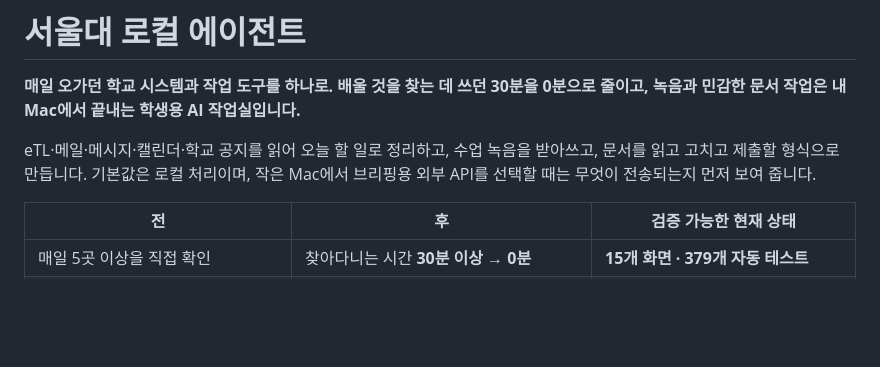
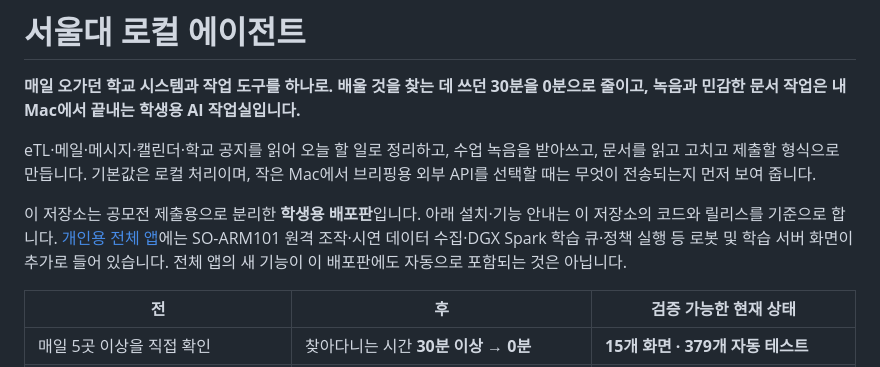
Before and after one commit to sesepark/snu-local-agent, a Markdown page: README.md, the part around the change. Rendered like a GitHub page; blank space fills up the shorter version.

Commit message:
Clarify competition edition scope in README

```diff
--- a/README.md
+++ b/README.md
@@ -3,6 +3,11 @@
 **매일 오가던 학교 시스템과 작업 도구를 하나로. 배울 것을 찾는 데 쓰던 30분을 0분으로 줄이고, 녹음과 민감한 문서 작업은 내 Mac에서 끝내는 학생용 AI 작업실입니다.**
 
 eTL·메일·메시지·캘린더·학교 공지를 읽어 오늘 할 일로 정리하고, 수업 녹음을 받아쓰고, 문서를 읽고 고치고 제출할 형식으로 만듭니다. 기본값은 로컬 처리이며, 작은 Mac에서 브리핑용 외부 API를 선택할 때는 무엇이 전송되는지 먼저 보여 줍니다.
+
+이 저장소는 공모전 제출용으로 분리한 **학생용 배포판**입니다. 아래 설치·기능 안내는 이 저장소의
+코드와 릴리스를 기준으로 합니다. [개인용 전체 앱](https://github.com/sesepark/seoul-local-agent)에는
+SO-ARM101 원격 조작·시연 데이터 수집·DGX Spark 학습 큐·정책 실행 등 로봇 및 학습 서버 화면이
+추가로 들어 있습니다. 전체 앱의 새 기능이 이 배포판에도 자동으로 포함되는 것은 아닙니다.
 
 | 전 | 후 | 검증 가능한 현재 상태 |
 |---|---|---|
```
